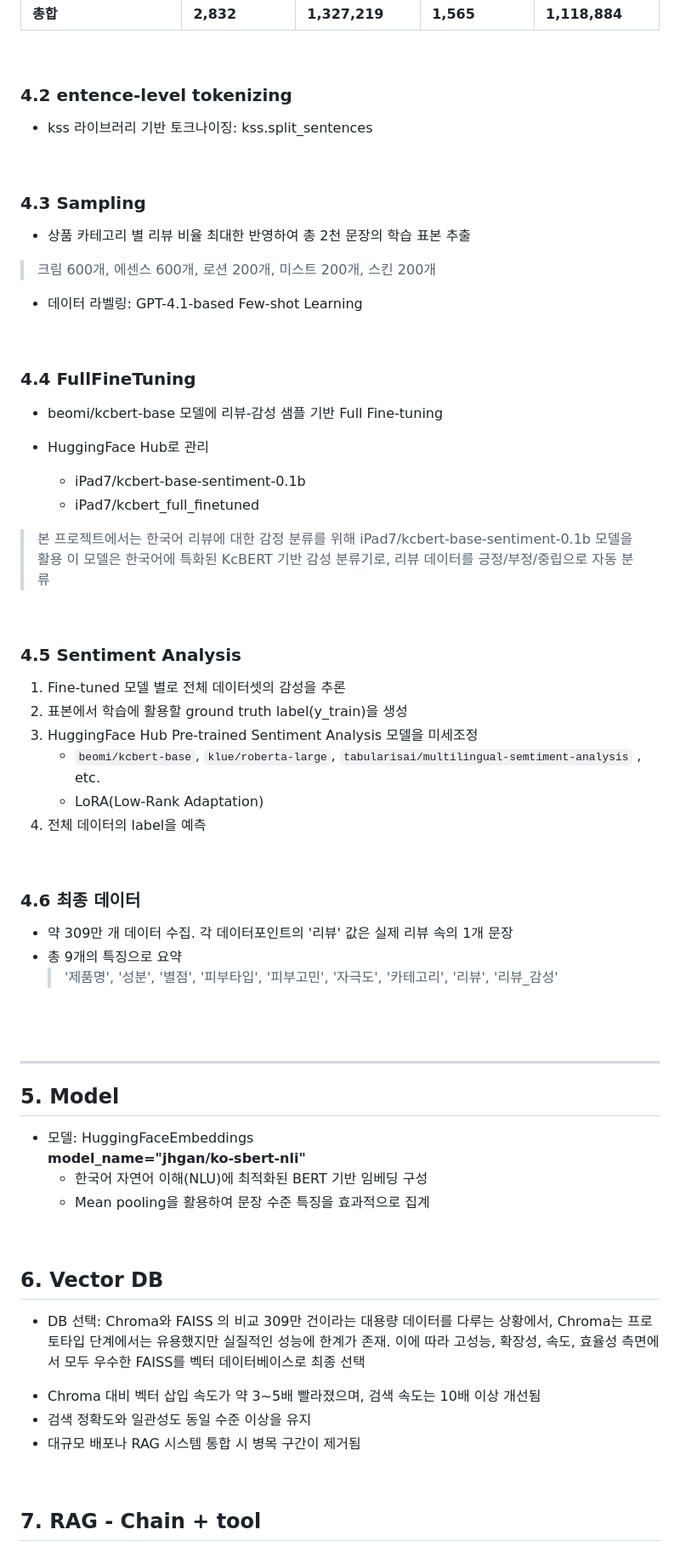
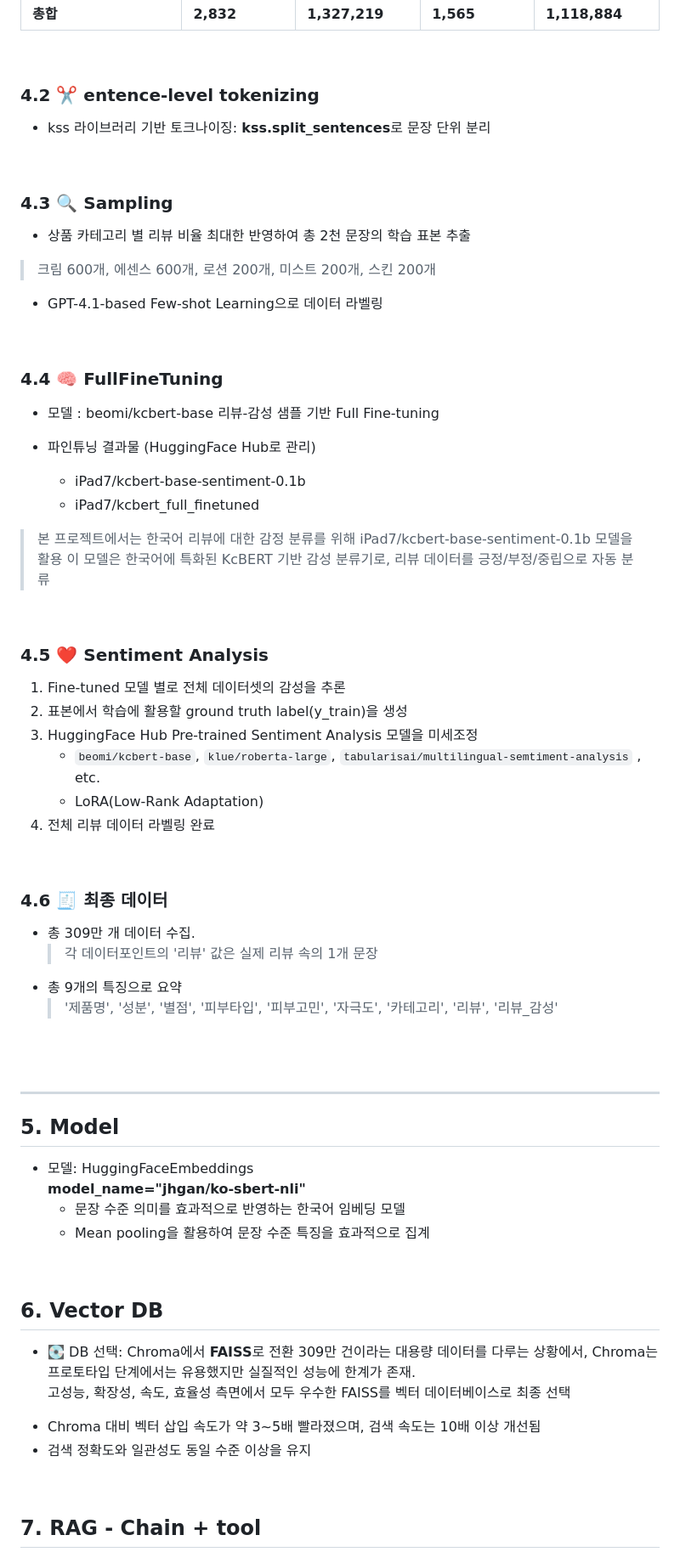
Before and after one commit to SKNETWORKS-FAMILY-AICAMP/SKN13-3rd-3Team, a Markdown page: README.md, the part around one of its changes. Shown at 85% size. Drawn GitHub-style.

```diff
--- a/README.md
+++ b/README.md
@@ -151,45 +150,45 @@
 
 <br>
 
-### 4.2 entence-level tokenizing
-  - kss 라이브러리 기반 토크나이징: kss.split_sentences
+### 4.2 ✂️ entence-level tokenizing
+  - kss 라이브러리 기반 토크나이징: **kss.split_sentences**로 문장 단위 분리
 
 <br>
 
-### 4.3 Sampling
+### 4.3 🔍 Sampling
   - 상품 카테고리 별 리뷰 비율 최대한 반영하여 총 2천 문장의 학습 표본 추출
   > 크림 600개, 에센스 600개, 로션 200개, 미스트 200개, 스킨 200개
-  - 데이터 라벨링: GPT-4.1-based Few-shot Learning
+  - GPT-4.1-based Few-shot Learning으로 데이터 라벨링
 
 <br>
 
-### 4.4 FullFineTuning
-  - beomi/kcbert-base 모델에 리뷰-감성 샘플 기반 Full Fine-tuning
-  - HuggingFace Hub로 관리
+### 4.4 🧠 FullFineTuning
+  - 모델 : beomi/kcbert-base 리뷰-감성 샘플 기반 Full Fine-tuning
+  - 파인튜닝 결과물 (HuggingFace Hub로 관리)
 
     - iPad7/kcbert-base-sentiment-0.1b
     - iPad7/kcbert_full_finetuned
-
 
   > 본 프로젝트에서는 한국어 리뷰에 대한 감정 분류를 위해 iPad7/kcbert-base-sentiment-0.1b 모델을 활용
   > 이 모델은 한국어에 특화된 KcBERT 기반 감성 분류기로, 리뷰 데이터를 긍정/부정/중립으로 자동 분류
 
 <br>
 
-### 4.5 Sentiment Analysis
+### 4.5 ❤️ Sentiment Analysis
 
 1. Fine-tuned 모델 별로 전체 데이터셋의 감성을 추론
 2. 표본에서 학습에 활용할 ground truth label(y_train)을 생성
 3. HuggingFace Hub Pre-trained Sentiment Analysis 모델을 미세조정
     - `beomi/kcbert-base`, `klue/roberta-large`, `tabularisai/multilingual-semtiment-analysis` , etc.
     - LoRA(Low-Rank Adaptation)
-4. 전체 데이터의 label을 예측
+4. 전체 리뷰 데이터 라벨링 완료
 
 <br>
 
-### 4.6 최종 데이터
+### 4.6 🧾 최종 데이터
 
-* 약 309만 개 데이터 수집. 각 데이터포인트의 '리뷰' 값은 실제 리뷰 속의 1개 문장
+* 총 309만 개 데이터 수집.
+  > 각 데이터포인트의 '리뷰' 값은 실제 리뷰 속의 1개 문장
 * 총 9개의 특징으로 요약
   > '제품명', '성분', '별점', '피부타입', '피부고민', '자극도', '카테고리', '리뷰', '리뷰_감성'
 
@@ -200,19 +199,19 @@
 
 * 모델: HuggingFaceEmbeddings <br>
 **model_name="jhgan/ko-sbert-nli"**
-  - 한국어 자연어 이해(NLU)에 최적화된 BERT 기반 임베딩 구성
+  - 문장 수준 의미를 효과적으로 반영하는 한국어 임베딩 모델
   - Mean pooling을 활용하여 문장 수준 특징을 효과적으로 집계
 
 <br>
 
 ## 6. Vector DB
 
-* DB 선택: Chroma와 FAISS 의 비교
-309만 건이라는 대용량 데이터를 다루는 상황에서, Chroma는 프로토타입 단계에서는 유용했지만 실질적인 성능에 한계가 존재. 이에 따라 고성능, 확장성, 속도, 효율성 측면에서 모두 우수한 FAISS를 벡터 데이터베이스로 최종 선택
+* 💽 DB 선택: Chroma에서 **FAISS**로 전환
+309만 건이라는 대용량 데이터를 다루는 상황에서, Chroma는 프로토타입 단계에서는 유용했지만 실질적인 성능에 한계가 존재.<br>
+고성능, 확장성, 속도, 효율성 측면에서 모두 우수한 FAISS를 벡터 데이터베이스로 최종 선택
 
 - Chroma 대비 벡터 삽입 속도가 약 3~5배 빨라졌으며, 검색 속도는 10배 이상 개선됨
 - 검색 정확도와 일관성도 동일 수준 이상을 유지
-- 대규모 배포나 RAG 시스템 통합 시 병목 구간이 제거됨
 
 <br>
 
```
Also changed, not shown: other parts of README.md (+18 -19 lines).
